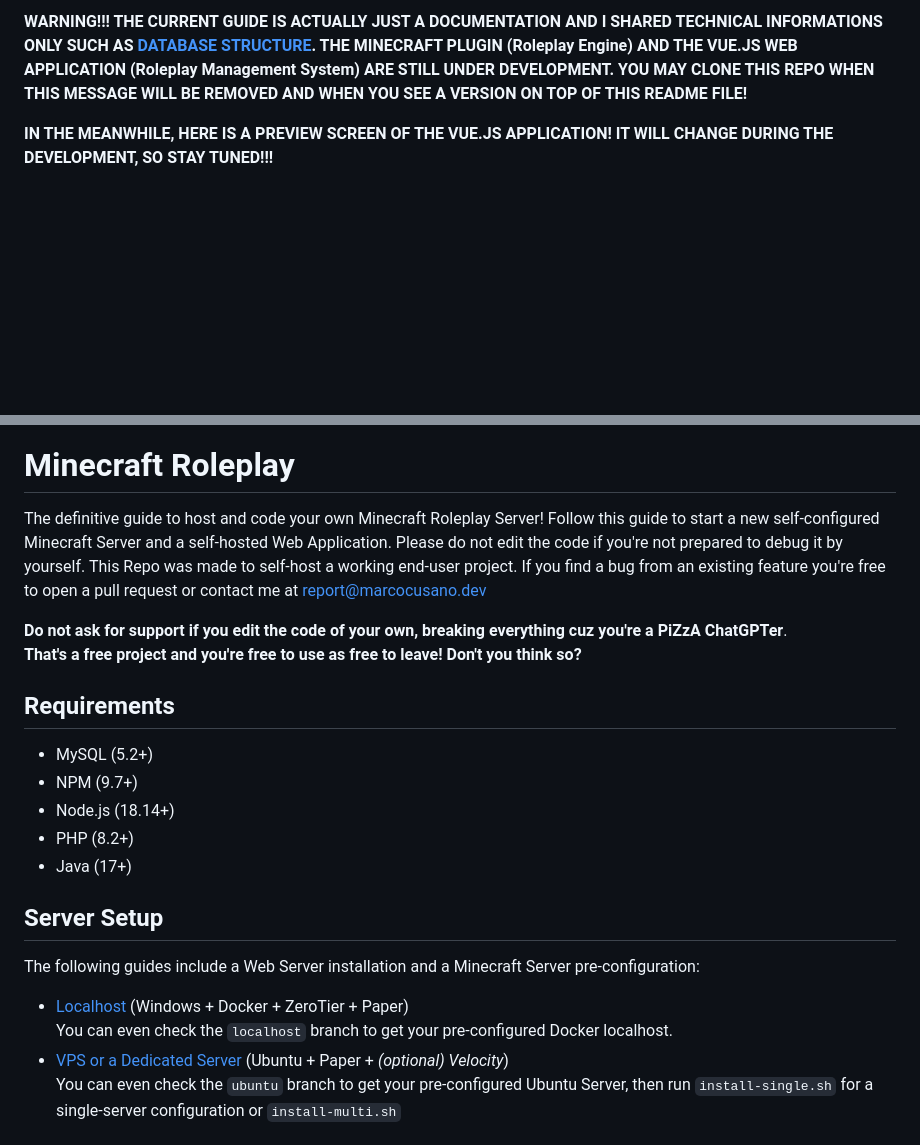
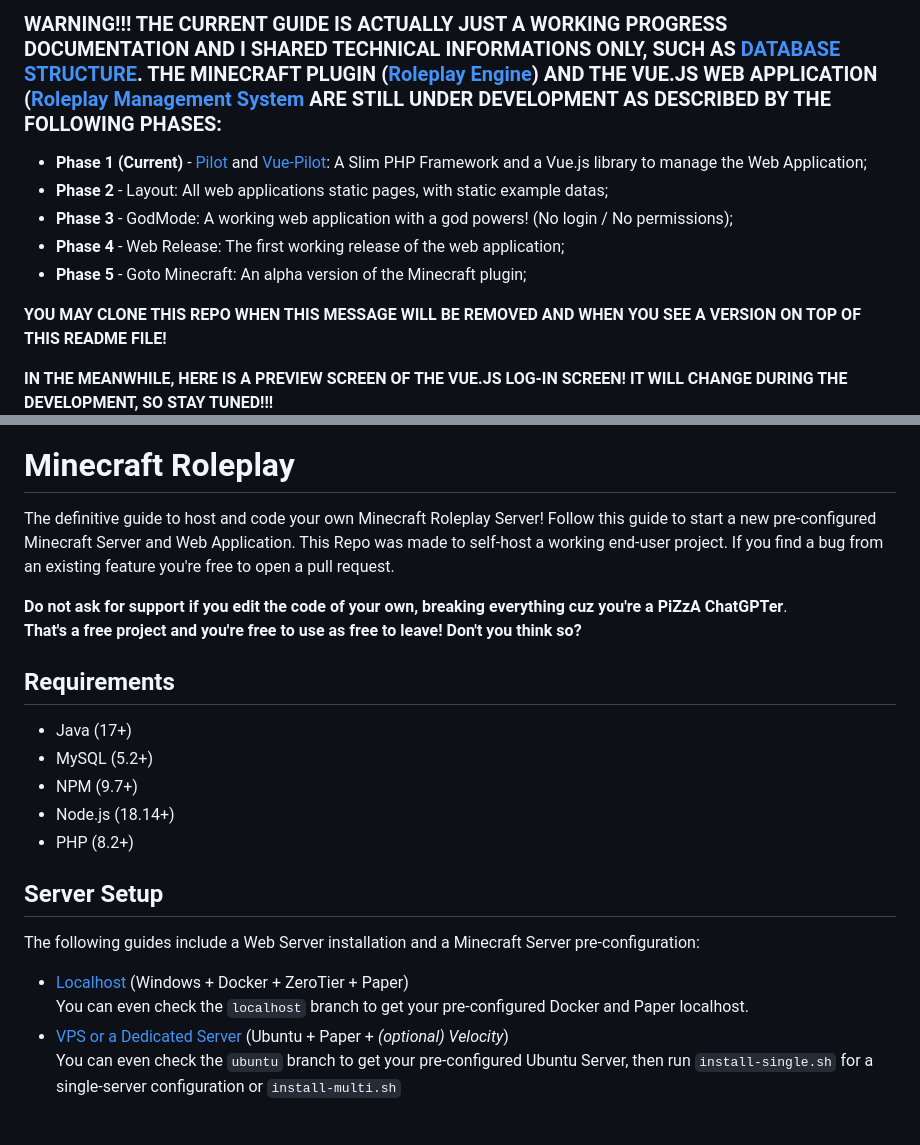
Before and after one commit to marcocusano/minecraft-roleplay, a Markdown page: README.md, 2 parts joined by grey strips. Drawn GitHub-style; blank space fills up the shorter version.

Commit message:
Update README.md
Phases

```diff
--- a/README.md
+++ b/README.md
@@ -1,28 +1,34 @@
-**WARNING!!! THE CURRENT GUIDE IS ACTUALLY JUST A DOCUMENTATION AND I SHARED TECHNICAL INFORMATIONS ONLY SUCH AS [DATABASE STRUCTURE](https://github.com/marcocusano/minecraft-roleplay/wiki/Database-Structure). THE MINECRAFT PLUGIN (Roleplay Engine) AND THE VUE.JS WEB APPLICATION (Roleplay Management System) ARE STILL UNDER DEVELOPMENT. YOU MAY CLONE THIS REPO WHEN THIS MESSAGE WILL BE REMOVED AND WHEN YOU SEE A VERSION ON TOP OF THIS README FILE!**
+### **WARNING!!! THE CURRENT GUIDE IS ACTUALLY JUST A WORKING PROGRESS DOCUMENTATION AND I SHARED TECHNICAL INFORMATIONS ONLY, SUCH AS [DATABASE STRUCTURE](https://github.com/marcocusano/minecraft-roleplay/wiki/Database-Structure). THE MINECRAFT PLUGIN ([Roleplay Engine](https://github.com/marcocusano/minecraft-roleplay/wiki/Roleplay-Engine)) AND THE VUE.JS WEB APPLICATION ([Roleplay Management System](https://github.com/marcocusano/minecraft-roleplay/wiki/Roleplay-Management-System) ARE STILL UNDER DEVELOPMENT AS DESCRIBED BY THE FOLLOWING PHASES:**
+- **Phase 1 (Current)** - [Pilot](https://github.com/marcocusano/pilot) and [Vue-Pilot](https://github.com/marcocusano/vue-pilot): A Slim PHP Framework and a Vue.js library to manage the Web Application;
+- **Phase 2** - Layout: All web applications static pages, with static example datas;
+- **Phase 3** - GodMode: A working web application with a god powers! (No login / No permissions);
+- **Phase 4** - Web Release: The first working release of the web application;
+- **Phase 5** - Goto Minecraft: An alpha version of the Minecraft plugin;
 
-**IN THE MEANWHILE, HERE IS A PREVIEW SCREEN OF THE VUE.JS APPLICATION! IT WILL CHANGE DURING THE DEVELOPMENT, SO STAY TUNED!!!**
+**YOU MAY CLONE THIS REPO WHEN THIS MESSAGE WILL BE REMOVED AND WHEN YOU SEE A VERSION ON TOP OF THIS README FILE!**
+
+**IN THE MEANWHILE, HERE IS A PREVIEW SCREEN OF THE VUE.JS LOG-IN SCREEN! IT WILL CHANGE DURING THE DEVELOPMENT, SO STAY TUNED!!!**
 ![Minecraft Roleplay Management System](https://github.com/marcocusano/minecraft-roleplay/blob/main/assets/screen-login.png)
 
 # Minecraft Roleplay
 The definitive guide to host and code your own Minecraft Roleplay Server!
-Follow this guide to start a new self-configured Minecraft Server and a self-hosted Web Application.
-Please do not edit the code if you're not prepared to debug it by yourself.
-This Repo was made to self-host a working end-user project. If you find a bug from an existing feature you're free to open a pull request or contact me at [report@marcocusano.dev](mailto:report@marcocusano.dev)
+Follow this guide to start a new pre-configured Minecraft Server and Web Application.
+This Repo was made to self-host a working end-user project. If you find a bug from an existing feature you're free to open a pull request.
 
 **Do not ask for support if you edit the code of your own, breaking everything cuz you're a PiZzA ChatGPTer**.\
 **That's a free project and you're free to use as free to leave! Don't you think so?**
 
 ## Requirements
+- Java (17+)
 - MySQL (5.2+)
 - NPM (9.7+)
 - Node.js (18.14+)
 - PHP (8.2+)
-- Java (17+)
 
 ## Server Setup
 The following guides include a Web Server installation and a Minecraft Server pre-configuration:
 - [Localhost](https://github.com/marcocusano/minecraft-roleplay/wiki/Localhost-Installation) (Windows + Docker + ZeroTier + Paper)\
-You can even check the `localhost` branch to get your pre-configured Docker localhost.
+You can even check the `localhost` branch to get your pre-configured Docker and Paper localhost.
 - [VPS or a Dedicated Server](https://github.com/marcocusano/minecraft-roleplay/wiki/Ubuntu-Installation) (Ubuntu + Paper + _(optional) Velocity_)\
 You can even check the `ubuntu` branch to get your pre-configured Ubuntu Server, then run `install-single.sh` for a single-server configuration or `install-multi.sh`
 
```
Also changed, not shown: other parts of README.md (+1 -1 lines).
